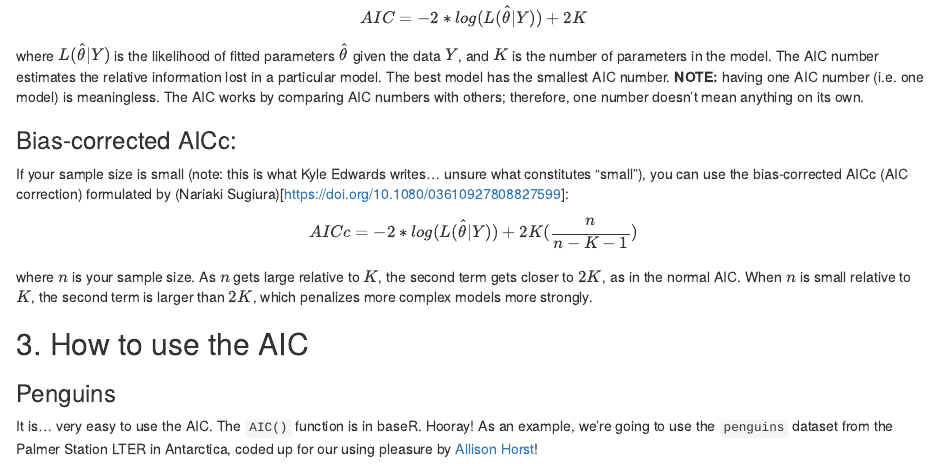
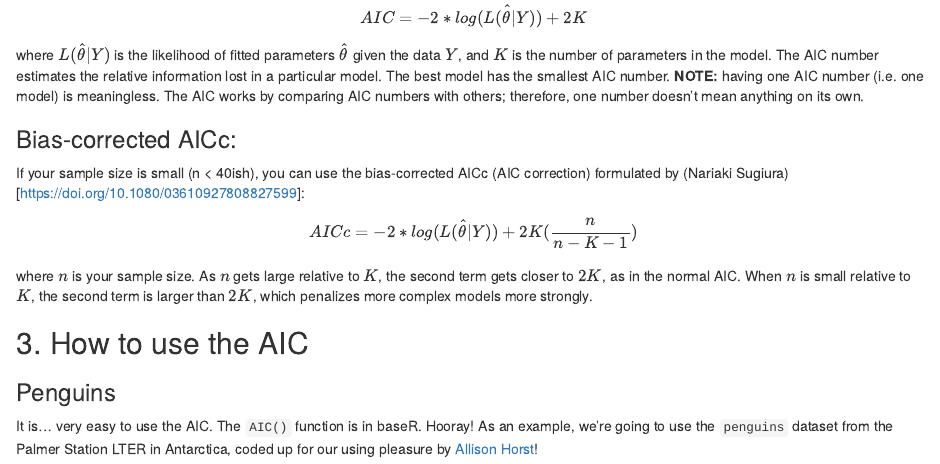
Before and after one commit to an-bui/GLAMM-AIC, an R Markdown document (AIC-markdown.Rmd): the page in a window 1100 px wide, from 920 px down before the commit and from 980 px down after it, so that both start at the same text. Rendered offline with R 4.5, knitr and Pandoc, with nearby package versions; some code elsewhere in the file could not run offline.

Commit message:
sample size

```diff
--- a/AIC-markdown.Rmd
+++ b/AIC-markdown.Rmd
@@ -61,7 +61,7 @@ $$
 where $L(\hat{\theta}|Y)$ is the likelihood of fitted parameters $\hat{\theta}$ given the data $Y$, and $K$ is the number of parameters in the model. The AIC number estimates the relative information lost in a particular model. The best model has the smallest AIC number. **NOTE:** having one AIC number (i.e. one model) is meaningless. The AIC works by comparing AIC numbers with others; therefore, one number doesn't mean anything on its own.
 
 ### Bias-corrected AICc:
-If your sample size is small (note: this is what Kyle Edwards writes... unsure what constitutes "small"), you can use the bias-corrected AICc (AIC correction) formulated by (Nariaki Sugiura)[https://doi.org/10.1080/03610927808827599]:
+If your sample size is small (n < 40ish), you can use the bias-corrected AICc (AIC correction) formulated by (Nariaki Sugiura)[https://doi.org/10.1080/03610927808827599]:
 $$
 AICc = -2*log(L(\hat{\theta}|Y)) + 2K(\frac{n}{n - K - 1})
 $$
```
